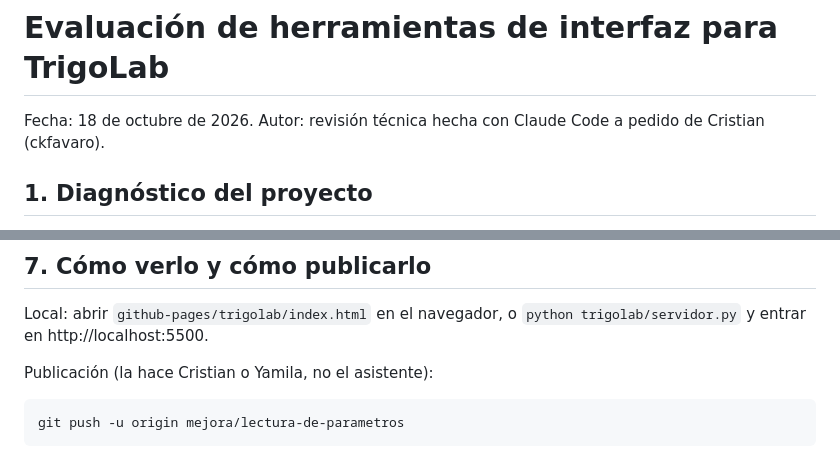
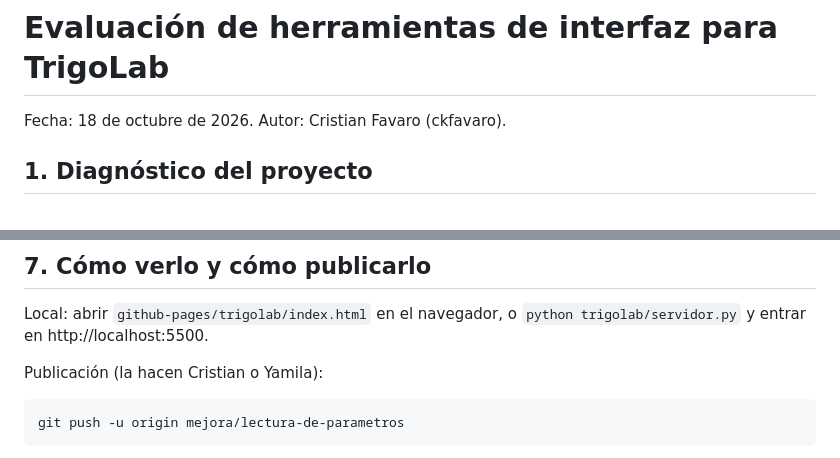
Before and after one commit to trigolab/trigolab.github.io, a Markdown page: docs/evaluacion-herramientas-ui.md, 2 parts joined by grey strips. GitHub-like rendering.

Commit message:
Corregir el encabezado del documento de evaluación

````diff
--- a/docs/evaluacion-herramientas-ui.md
+++ b/docs/evaluacion-herramientas-ui.md
@@ -1,6 +1,6 @@
 # Evaluación de herramientas de interfaz para TrigoLab
 
-Fecha: 18 de octubre de 2026. Autor: revisión técnica hecha con Claude Code a pedido de Cristian (ckfavaro).
+Fecha: 18 de octubre de 2026. Autor: Cristian Favaro (ckfavaro).
 
 ## 1. Diagnóstico del proyecto
 
@@ -83,7 +83,7 @@ Limitaciones: no se probó con un lector de pantalla real; el resalte vuelve a d
 
 Local: abrir `github-pages/trigolab/index.html` en el navegador, o `python trigolab/servidor.py` y entrar en http://localhost:5500.
 
-Publicación (la hace Cristian o Yamila, no el asistente):
+Publicación (la hacen Cristian o Yamila):
 
 ```sh
 git push -u origin mejora/lectura-de-parametros
````
